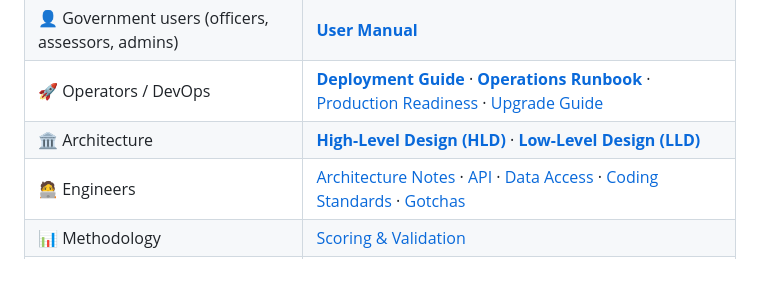
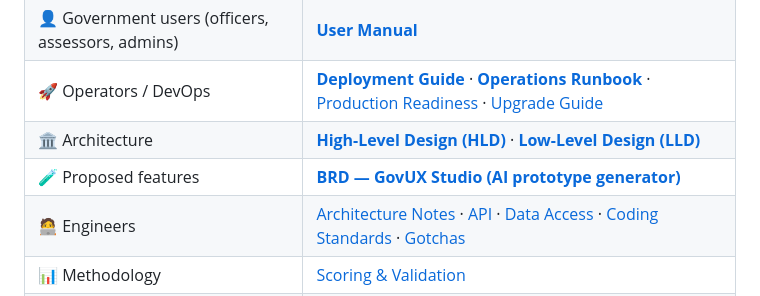
Before and after one commit to dbn1972/govux-audit-platform, a Markdown page: README.md, the part around the change. Drawn GitHub-style; blank space fills up the shorter version.

```diff
--- a/README.md
+++ b/README.md
@@ -99,6 +99,7 @@ Runs Gunicorn (multi-worker) + `next start`, a **split & AOF-persisted** Redis (
 | 👤 Government users (officers, assessors, admins) | [**User Manual**](docs/USER_MANUAL.md) |
 | 🚀 Operators / DevOps | [**Deployment Guide**](docs/DEPLOYMENT.md) · [**Operations Runbook**](docs/OPERATIONS.md) · [Production Readiness](docs/PRODUCTION_READINESS.md) · [Upgrade Guide](docs/UPGRADING.md) |
 | 🏛️ Architecture | [**High-Level Design (HLD)**](docs/HLD.md) · [**Low-Level Design (LLD)**](docs/LLD.md) |
+| 🧪 Proposed features | [**BRD — GovUX Studio (AI prototype generator)**](docs/BRD_GOVUX_STUDIO.md) |
 | 🧑‍💻 Engineers | [Architecture Notes](platform/docs/ARCHITECTURE.md) · [API](platform/docs/API.md) · [Data Access](platform/docs/DATA_ACCESS.md) · [Coding Standards](platform/docs/CODING_STANDARDS.md) · [Gotchas](platform/docs/GOTCHAS.md) |
 | 📊 Methodology | [Scoring & Validation](platform/docs/SCORING_VALIDATION.md) |
 | 🔐 Security & privacy | [Security Policy](SECURITY.md) · [Security Architecture & Threat Model](docs/SECURITY_ARCHITECTURE.md) · [Privacy & Data Protection (DPDP)](docs/PRIVACY.md) |
```
Also changed, not shown: docs/BRD_GOVUX_STUDIO.md (added, +208 -0 lines), 1 other file.
